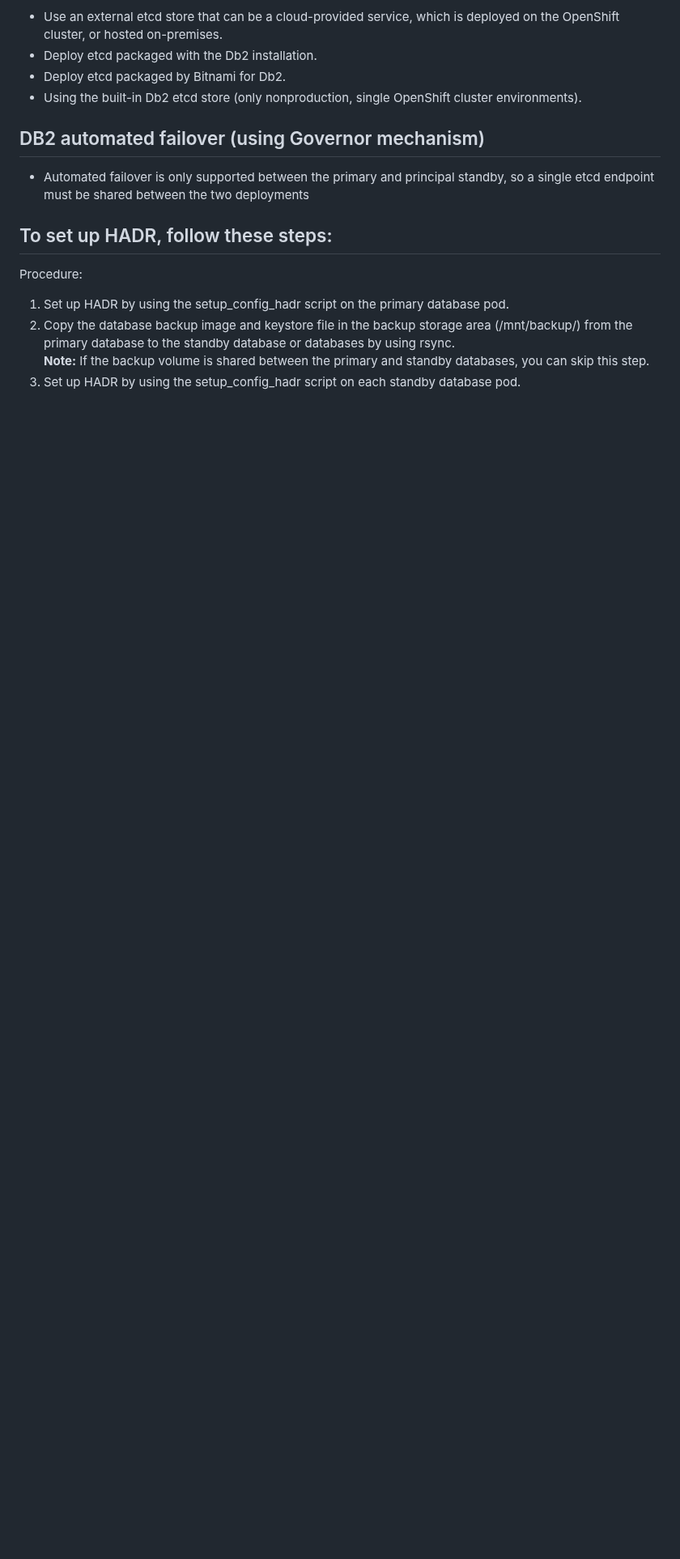
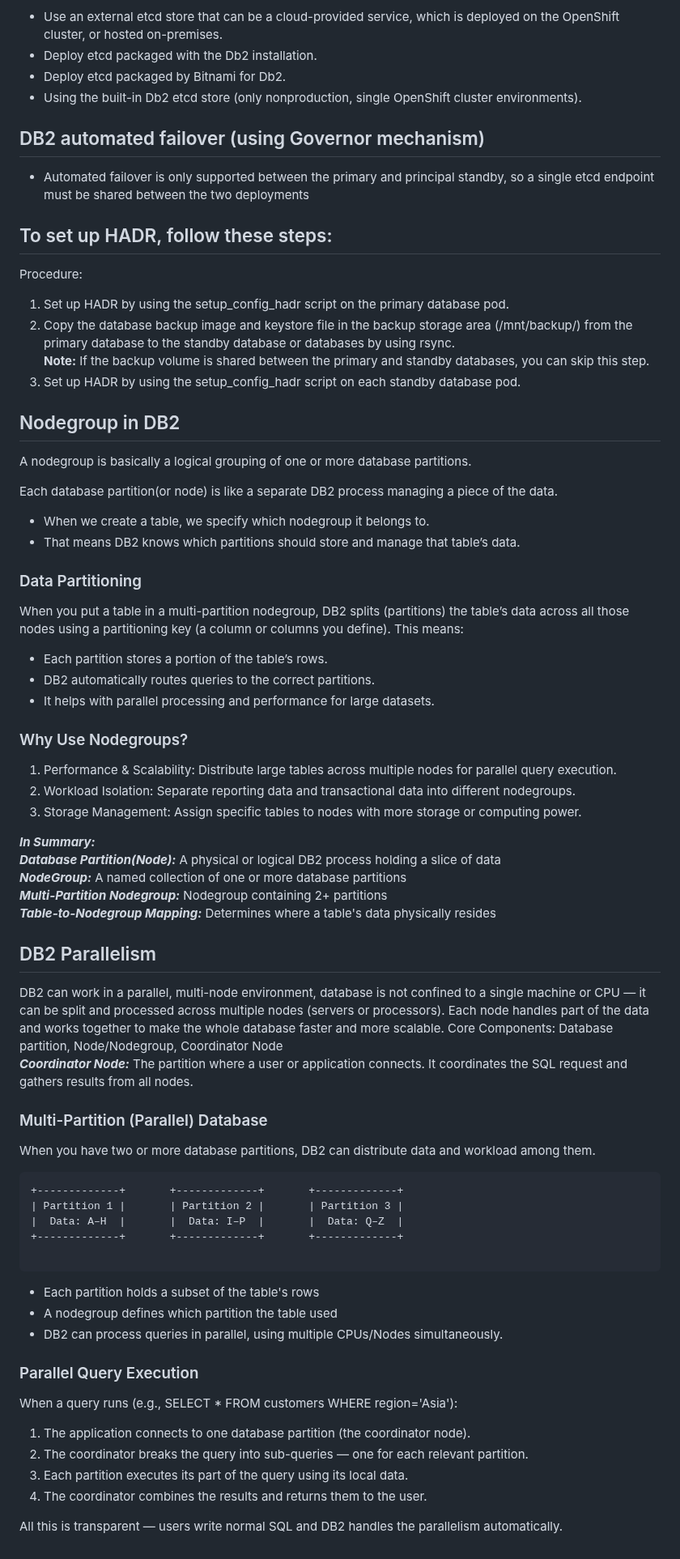
Before and after one commit to Sabnaj-42/2nd-brain, a Markdown page: DB2/README.md, the part around one of its changes. Shown at 81% size. Rendered like a GitHub page; blank space fills up the shorter version.

Commit message:
DB2-Parallelism

````diff
--- a/DB2/README.md
+++ b/DB2/README.md
@@ -52,3 +52,58 @@ Procedure:
 2. Copy the database backup image and keystore file in the backup storage area (/mnt/backup/) from the primary database to the standby database or databases by using rsync. <br>
 **Note:** If the backup volume is shared between the primary and standby databases, you can skip this step.
 3. Set up HADR by using the setup_config_hadr script on each standby database pod.
+
+## Nodegroup in DB2
+A nodegroup is basically a logical grouping of one or more database partitions.
+
+Each database partition(or node) is like a separate DB2 process managing a piece of the data.
+- When we create a table, we specify which nodegroup it belongs to.
+- That means DB2 knows which partitions should store and manage that table’s data.
+
+### Data Partitioning
+When you put a table in a multi-partition nodegroup, DB2 splits (partitions) the table’s data across all those nodes using a partitioning key (a column or columns you define).
+This means:
+- Each partition stores a portion of the table’s rows.
+- DB2 automatically routes queries to the correct partitions.
+- It helps with parallel processing and performance for large datasets.
+
+### Why Use Nodegroups?
+1. Performance & Scalability:
+Distribute large tables across multiple nodes for parallel query execution.
+2. Workload Isolation:
+Separate reporting data and transactional data into different nodegroups.
+3. Storage Management:
+Assign specific tables to nodes with more storage or computing power.
+
+***In Summary:***<br>
+***Database Partition(Node):*** A physical or logical DB2 process holding a slice of data<br>
+***NodeGroup:*** A named collection of one or more database partitions<br>
+***Multi-Partition Nodegroup:*** Nodegroup containing 2+ partitions<br>
+***Table-to-Nodegroup Mapping:*** Determines where a table's data physically resides<br>
+
+## DB2 Parallelism
+DB2 can work in a parallel, multi-node environment, database is not confined to a single machine or CPU — it can be split and processed across multiple nodes (servers or processors). Each node handles part of the data and works together to make the whole database faster and more scalable.
+Core Components: Database partition, Node/Nodegroup, Coordinator Node <br>
+***Coordinator Node:*** The partition where a user or application connects. It coordinates the SQL request and gathers results from all nodes.
+
+### Multi-Partition (Parallel) Database
+When you have two or more database partitions, DB2 can distribute data and workload among them.
+```
++-------------+       +-------------+       +-------------+
+| Partition 1 |       | Partition 2 |       | Partition 3 |
+|  Data: A–H  |       |  Data: I–P  |       |  Data: Q–Z  |
++-------------+       +-------------+       +-------------+
+
+```
+- Each partition holds a subset of the table's rows
+- A nodegroup defines which partition the table used
+- DB2 can process queries in parallel, using multiple CPUs/Nodes simultaneously.
+
+### Parallel Query Execution
+When a query runs (e.g., SELECT * FROM customers WHERE region='Asia'):
+1. The application connects to one database partition (the coordinator node).
+2. The coordinator breaks the query into sub-queries — one for each relevant partition.
+3. Each partition executes its part of the query using its local data.
+4. The coordinator combines the results and returns them to the user.<br>
+
+All this is transparent — users write normal SQL and DB2 handles the parallelism automatically.
````
Also changed, not shown: other parts of DB2/README.md (+1 -1 lines).
